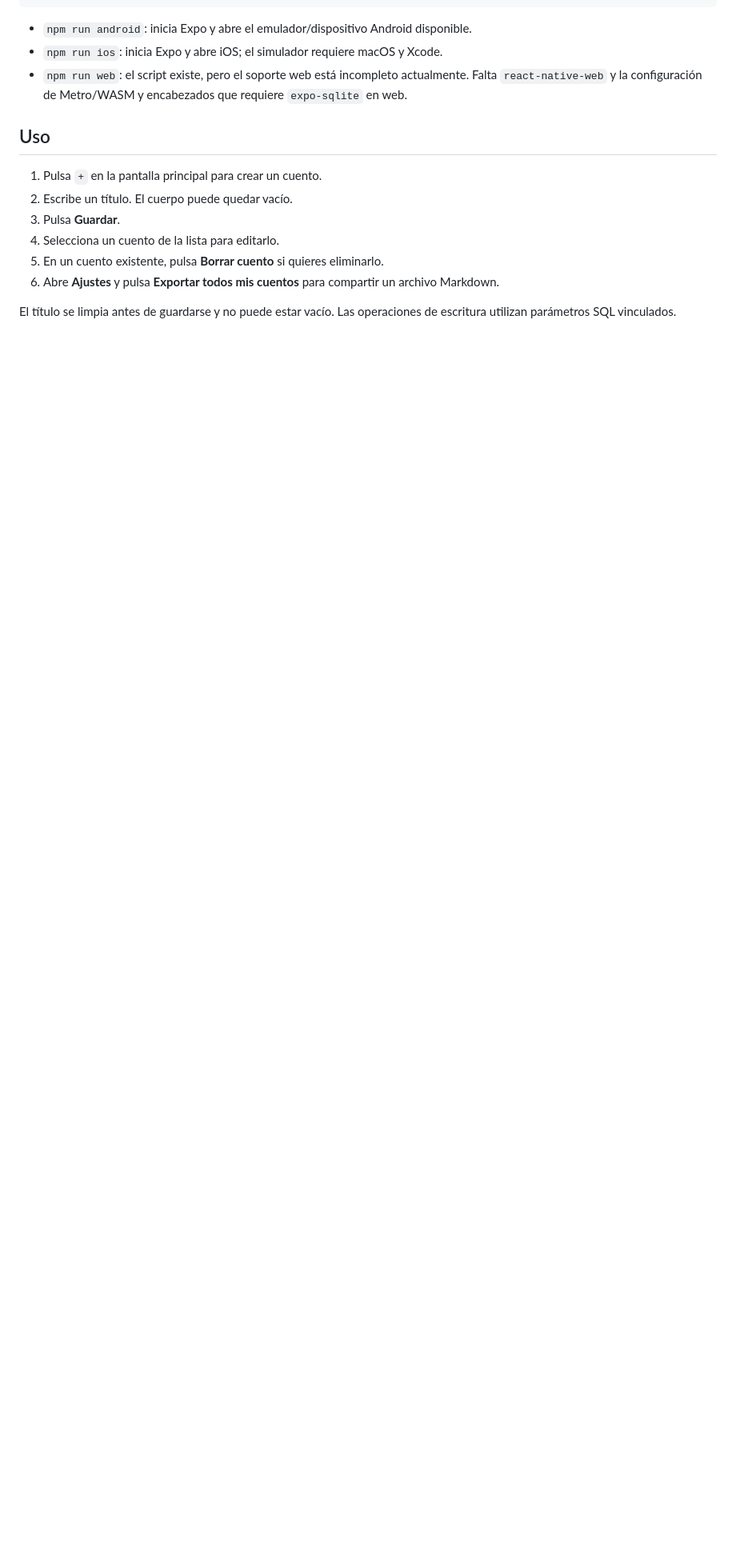
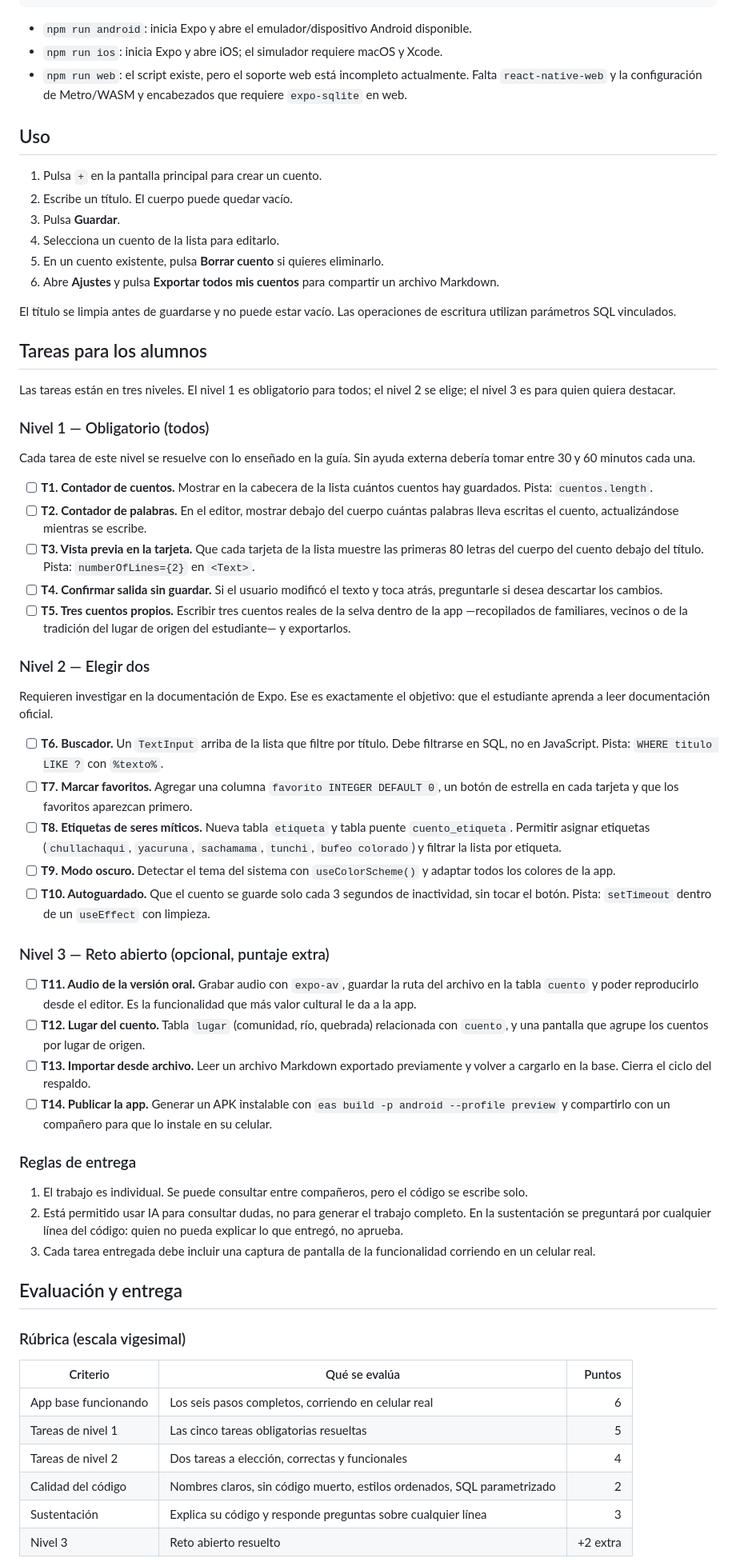
Before and after one commit to PaulLachi12/cuentero, a Markdown page: README.md, the part around one of its changes. Shown at 80% size. GitHub-like rendering; blank space fills up the shorter version.

Commit message:
docs: add student assignment rubric

```diff
--- a/README.md
+++ b/README.md
@@ -169,3 +169,53 @@ npm run web
 
 El título se limpia antes de guardarse y no puede estar vacío. Las operaciones de escritura utilizan parámetros SQL vinculados.
 
+## Tareas para los alumnos
+
+Las tareas están en tres niveles. El nivel 1 es obligatorio para todos; el nivel 2 se elige; el nivel 3 es para quien quiera destacar.
+
+### Nivel 1 — Obligatorio (todos)
+
+Cada tarea de este nivel se resuelve con lo enseñado en la guía. Sin ayuda externa debería tomar entre 30 y 60 minutos cada una.
+
+- [ ] **T1. Contador de cuentos.** Mostrar en la cabecera de la lista cuántos cuentos hay guardados. Pista: `cuentos.length`.
+- [ ] **T2. Contador de palabras.** En el editor, mostrar debajo del cuerpo cuántas palabras lleva escritas el cuento, actualizándose mientras se escribe.
+- [ ] **T3. Vista previa en la tarjeta.** Que cada tarjeta de la lista muestre las primeras 80 letras del cuerpo del cuento debajo del título. Pista: `numberOfLines={2}` en `<Text>`.
+- [ ] **T4. Confirmar salida sin guardar.** Si el usuario modificó el texto y toca atrás, preguntarle si desea descartar los cambios.
+- [ ] **T5. Tres cuentos propios.** Escribir tres cuentos reales de la selva dentro de la app —recopilados de familiares, vecinos o de la tradición del lugar de origen del estudiante— y exportarlos.
+
+### Nivel 2 — Elegir dos
+
+Requieren investigar en la documentación de Expo. Ese es exactamente el objetivo: que el estudiante aprenda a leer documentación oficial.
+
+- [ ] **T6. Buscador.** Un `TextInput` arriba de la lista que filtre por título. Debe filtrarse en SQL, no en JavaScript. Pista: `WHERE titulo LIKE ?` con `%texto%`.
+- [ ] **T7. Marcar favoritos.** Agregar una columna `favorito INTEGER DEFAULT 0`, un botón de estrella en cada tarjeta y que los favoritos aparezcan primero.
+- [ ] **T8. Etiquetas de seres míticos.** Nueva tabla `etiqueta` y tabla puente `cuento_etiqueta`. Permitir asignar etiquetas (`chullachaqui`, `yacuruna`, `sachamama`, `tunchi`, `bufeo colorado`) y filtrar la lista por etiqueta.
+- [ ] **T9. Modo oscuro.** Detectar el tema del sistema con `useColorScheme()` y adaptar todos los colores de la app.
+- [ ] **T10. Autoguardado.** Que el cuento se guarde solo cada 3 segundos de inactividad, sin tocar el botón. Pista: `setTimeout` dentro de un `useEffect` con limpieza.
+
+### Nivel 3 — Reto abierto (opcional, puntaje extra)
+
+- [ ] **T11. Audio de la versión oral.** Grabar audio con `expo-av`, guardar la ruta del archivo en la tabla `cuento` y poder reproducirlo desde el editor. Es la funcionalidad que más valor cultural le da a la app.
+- [ ] **T12. Lugar del cuento.** Tabla `lugar` (comunidad, río, quebrada) relacionada con `cuento`, y una pantalla que agrupe los cuentos por lugar de origen.
+- [ ] **T13. Importar desde archivo.** Leer un archivo Markdown exportado previamente y volver a cargarlo en la base. Cierra el ciclo del respaldo.
+- [ ] **T14. Publicar la app.** Generar un APK instalable con `eas build -p android --profile preview` y compartirlo con un compañero para que lo instale en su celular.
+
+### Reglas de entrega
+
+1. El trabajo es individual. Se puede consultar entre compañeros, pero el código se escribe solo.
+2. Está permitido usar IA para consultar dudas, no para generar el trabajo completo. En la sustentación se preguntará por cualquier línea del código: quien no pueda explicar lo que entregó, no aprueba.
+3. Cada tarea entregada debe incluir una captura de pantalla de la funcionalidad corriendo en un celular real.
+
+## Evaluación y entrega
+
+### Rúbrica (escala vigesimal)
+
+| Criterio | Qué se evalúa | Puntos |
+| --- | --- | ---: |
+| App base funcionando | Los seis pasos completos, corriendo en celular real | 6 |
+| Tareas de nivel 1 | Las cinco tareas obligatorias resueltas | 5 |
+| Tareas de nivel 2 | Dos tareas a elección, correctas y funcionales | 4 |
+| Calidad del código | Nombres claros, sin código muerto, estilos ordenados, SQL parametrizado | 2 |
+| Sustentación | Explica su código y responde preguntas sobre cualquier línea | 3 |
+| Nivel 3 | Reto abierto resuelto | +2 extra |
+
```
Also changed, not shown: other parts of README.md (+26 -0 lines).
